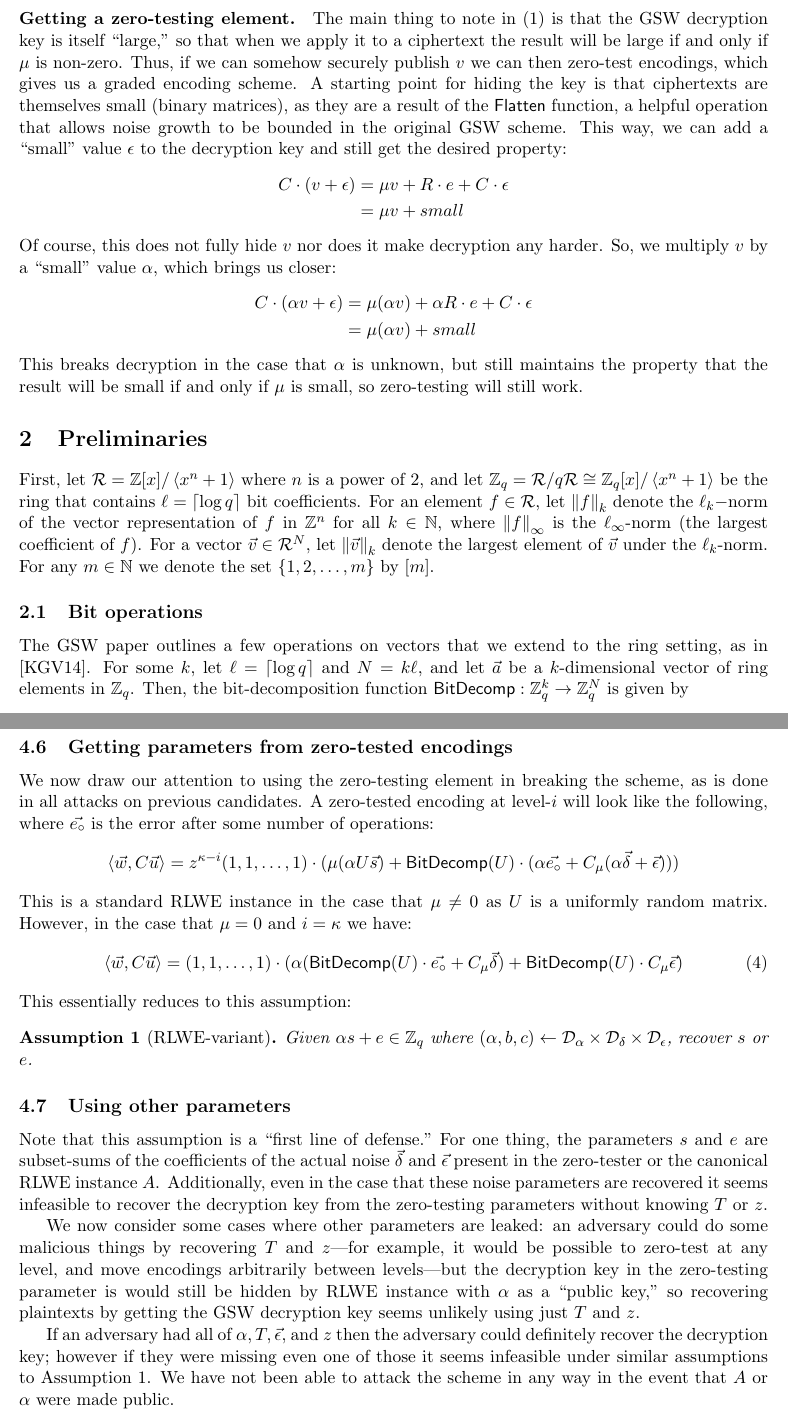
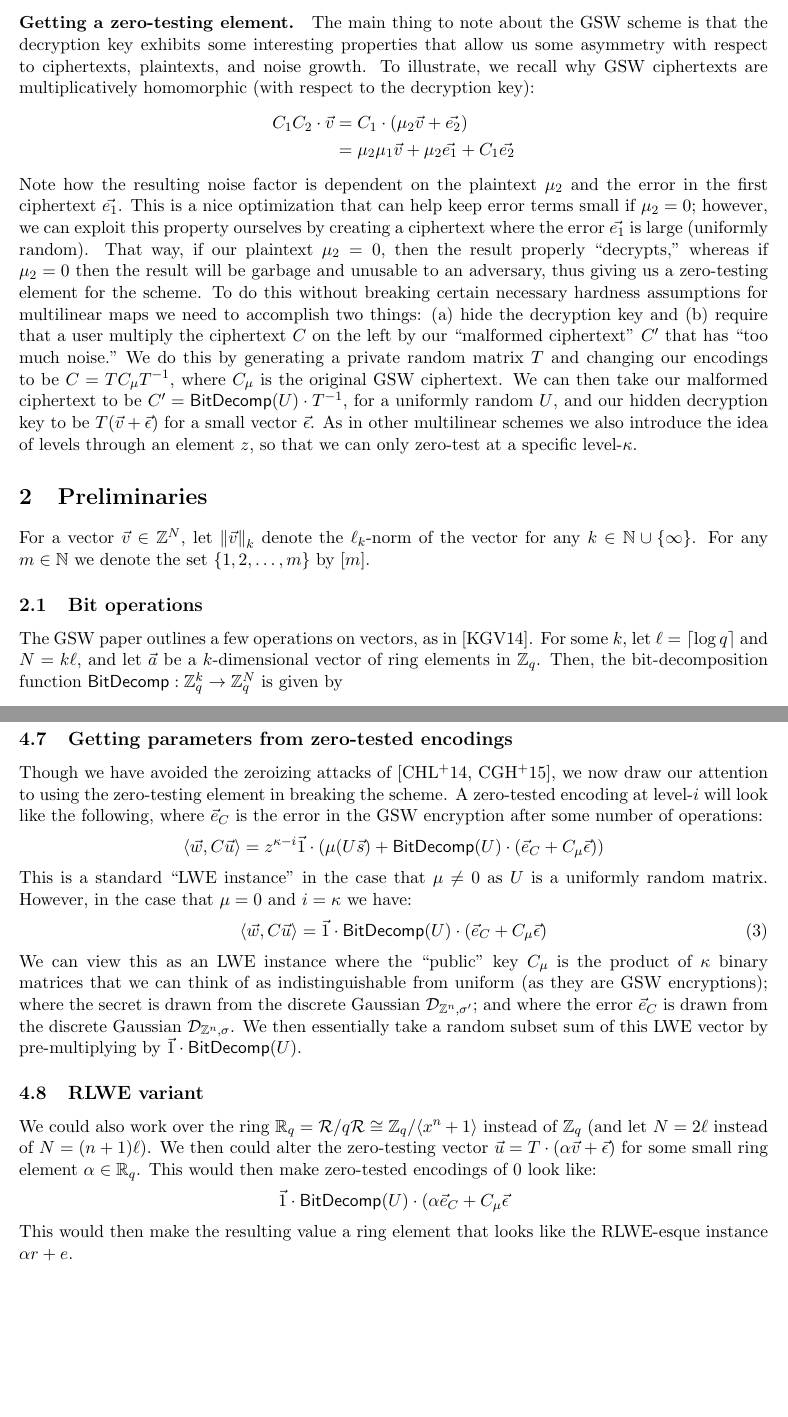
Before and after one commit to ahrussell/newmmap, a LaTeX paper (writeup.tex, which reads construction.tex, intro.tex, prelim.tex): two parts of pages 3 and 10 of 14, joined at a grey line, cut so that both start at the same text, the shorter picture padded with empty space. The pictures show the PDF file writeup.pdf that the author committed with the source.

Commit message:
over the integers

```diff
--- a/construction.tex
+++ b/construction.tex
@@ -10 +10,2 @@ recalling that $E(\mu) = \flattenfn\left(\mu I_{N} + \bdfn(R\cdot A))\right)$ is
 
+\paragraph{Zero testing:  $\mathsf{isZero}(C, \pzt) \stackrel{?}{=} 0/1$.}  To zero-test an encoding $C = z^{-\kappa} T C_\mu T^{-1}$ of $\mu$ at level-$\kappa$, output 1 if $\norm{\infty}{\left<\w, C\u\right>} < P$ and 0 otherwise.  To see briefly why this is correct, recall the properties of the bit operations and GSW decryption from Section \ref{sec:prelim}.  Then we have the following, where $\vec{e}_C$ is the error present in the GSW encryption $C_\mu$:
@@ -12,14 +12,9 @@ recalling that $E(\mu) = \flattenfn\left(\mu I_{N} + \bdfn(R\cdot A))\right)$ is
 \begin{align*}
 C\u &= z^{-\kappa} T C_\mu T^{-1} \cdot \u\\
-&= z^{-\kappa} T C_\mu  T^{-1} \cdot z^\kappa T\cdot ((\alpha(z^\kappa\vec{v} + \vec{\delta}) + \vec{\epsilon})\\
-&= (z^{-\kappa} z^{\kappa}) T \cdot C_\mu (\alpha(\vec{v} + \vec{\delta}) + \vec{\epsilon})\\
-&= T \cdot (\alpha(C_\mu\vec{v} + C_\mu\vec{\delta}) + C_\mu\vec{\epsilon})\\
-&= T \cdot (\alpha\left(\flattenfn(\mu I_{N} + \bdfn(R\cdot A))\vec{v} + C_\mu\vec{\delta}\right) + C_\mu\vec{\epsilon})\\
-&= T \cdot (\alpha(\mu \vec{v} + \vec{e}) + C_\mu\vec{\delta}) + C_\mu\vec{\epsilon})
+&= z^{-\kappa} T C_\mu  T^{-1} \cdot z^\kappa T\cdot (\vec{v} + \vec{\epsilon})\\
+&= (z^{-\kappa} z^{\kappa}) T \cdot C_\mu (\vec{v} + \vec{\epsilon})\\
+&= T \cdot (C_\mu\vec{v} + C_\mu\vec{\epsilon})\\
+&= T \cdot (\mu \vec{v} + \vec{e}_C + C_\mu\vec{\epsilon})
 \end{align*}
 which gives us
 \begin{align*}
-\left<\w, C\u\right> &= (1,1,\ldots,1)\cdot\bdfn(U)\cdot T^{-1}\cdot T \cdot (\alpha((\mu \vec{v} + \vec{e}) + C_\mu\vec{\delta}) + C_\mu\vec{\epsilon})\\
-&= (1,1,\ldots,1)\cdot\bdfn(U) \cdot (\alpha((\mu \vec{v} + \vec{e}) + C_\mu\vec{\delta}) + C_\mu\vec{\epsilon})\\
-&= (1,1,\ldots,1)\cdot(\mu(\alpha U \vec{s}) + \bdfn(U)\cdot (\alpha\vec{e} + C_\mu(\alpha\vec{\delta} + \vec{\epsilon})))\\
-&= (1,1,\ldots,1)\cdot(\mu(big) + small)
@@ -72,5 +67,5 @@ B_\kappa = (nN\cdot B_\mu)^\kappa \cdot B_e
 Then, when we apply the zero-testing element at level-$\kappa$ we have:
 \begin{equation}
 \label{noise2}
-C\pzt = \alpha (\mu \vec{v} + \vec{e_{\circ}} + C\vec{\delta}) + C\vec{\epsilon}
+\vec{1}\cdot(\mu(U \vec{s}) + \bdfn(U)\cdot (\vec{e}_C + C_\mu\vec{\epsilon}))\\
 \end{equation}
--- a/intro.tex
+++ b/intro.tex
@@ -14,8 +14,3 @@ Multilinear maps have a range of applications, such as an $N$-way Diffie-Hellman
 
-$$C = \mu I_N + R\cdot A$$
+$$C = \flattenfn(\mu I_N + \bdfn(R\cdot A))$$
 
-In GSW the decryption key $v$ (a vector) acts as an ``approximate inverse" to the public key $A$, so that $A\cdot v = e$ where $e$ is small.  Thus when we multiply $C$ by $v$ we get the following:
-\begin{equation}
-\label{gswintro}
-C\cdot v = \mu v + R\cdot e
-\end{equation}
@@ -23,13 +24,10 @@ The plaintext $\mu$ can then be recovered because $R\cdot e$ is small.
+\end{align*}
+The plaintext $\mu$ can then be recovered because $R\cdot \vec{e}$ is small.
 
 \paragraph{Getting a zero-testing element.}
-The main thing to note in \eqref{gswintro} is that the GSW decryption key is itself ``large," so that when we apply it to a ciphertext the result will be large if and only if $\mu$ is non-zero.  Thus, if we can somehow securely publish $v$ we can then zero-test encodings, which gives us a graded encoding scheme.  A starting point for hiding the key is that ciphertexts are themselves small (binary matrices), as they are a result of the $\flattenfn$ function, a helpful operation that allows noise growth to be bounded in the original GSW scheme.  This way, we can add a ``small" value $\epsilon$ to the decryption key and still get the desired property:
+The main thing to note about the GSW scheme is that the decryption key exhibits some interesting properties that allow us some asymmetry with respect to ciphertexts, plaintexts, and noise growth.  To illustrate, we recall why GSW ciphertexts are multiplicatively homomorphic (with respect to the decryption key):
 \begin{align*}
-C\cdot(v + \epsilon) &= \mu v + R\cdot e + C\cdot \epsilon \\
-&= \mu v + small
+C_1C_2\cdot \vec{v} &= C_1\cdot (\mu_2 \vec{v} + \vec{e_2})\\
+&= \mu_2\mu_1 \vec{v} + \mu_2\vec{e_1}+ C_1\vec{e_2}
 \end{align*}
-Of course, this does not fully hide $v$ nor does it make decryption any harder.  So, we multiply $v$ by a ``small" value $\alpha$, which brings us closer:
-\begin{align*}
-C\cdot(\alpha v + \epsilon) &= \mu (\alpha v) + \alpha R\cdot e + C\cdot \epsilon \\
-&= \mu (\alpha v) + small
-\end{align*}
-This breaks decryption in the case that $\alpha$ is unknown, but still maintains the property that the result will be small if and only if $\mu$ is small, so zero-testing will still work.
+Note how the resulting noise factor is dependent on the plaintext $\mu_2$ and the error in the first ciphertext $\vec{e_1}$.  This is a nice optimization that can help keep error terms small if $\mu_2 = 0$; however, we can exploit this property ourselves by creating a ciphertext where the error $\vec{e_1}$ is large (uniformly random).  That way, if our plaintext $\mu_2 = 0$, then the result properly ``decrypts," whereas if $\mu_2 = 0$ then the result will be garbage and unusable to an adversary, thus giving us a zero-testing element for the scheme.  To do this without breaking certain necessary hardness assumptions for multilinear maps we need to accomplish two things: (a) hide the decryption key and (b) require that a user multiply the ciphertext $C$ on the left by our ``malformed ciphertext" $C'$ that has ``too much noise."  We do this by generating a private random matrix $T$ and changing our encodings to be $C = TC_\mu T^{-1}$, where $C_\mu$ is the original GSW ciphertext.  We can then take our malformed ciphertext to be $C' = \bdfn(U)\cdot T^{-1}$, for a uniformly random $U$, and our hidden decryption key to be $T(\vec{v} + \vec{\epsilon})$ for a small vector $\vec{\epsilon}$.  As in other multilinear schemes we also introduce the idea of levels through an element $z$, so that we can only zero-test at a specific level-$\kappa$.
--- a/prelim.tex
+++ b/prelim.tex
@@ -1,6 +1,6 @@
-\section{Preliminaries}
+\section{Preliminaries}\label{sec:prelim}
 
-First, let $\R = \mathbb{Z}[x] / \left<x^n + 1\right>$ where $n$ is a power of 2, and let $\Zq = \R/q\R \cong \mathbb{Z}_q[x] / \left<x^n + 1\right> $ be the ring that contains $\ell = \lceil\log q\rceil$ bit coefficients.  For an element $f \in \R$, let $\norm{k}{f}$ denote the $\ell_k-$norm of the vector representation of $f$ in $\mathbb{Z}^n$ for all $k \in \mathbb{N}$, where $\norm{\infty}{f}$ is the $\ell_\infty$-norm (the largest coefficient of $f$).  For a vector $\vec{v} \in \R^N$, let $\norm{k}{\vec{v}}$ denote the largest element of $\vec{v}$ under the $\ell_k$-norm. For any $m \in \mathbb{N}$ we denote the set $\{1,2,\ldots,m\}$ by $[m]$.
+For a vector $\vec{v} \in \Z^N$, let $\norm{k}{\vec{v}}$ denote the $\ell_k$-norm of the vector for any $k \in \mathbb{N}\cup \{\infty\}$. For any $m \in \mathbb{N}$ we denote the set $\{1,2,\ldots,m\}$ by $[m]$.
 
 \subsection{Bit operations}
 
--- a/security.tex
+++ b/security.tex
@@ -35,2 +37,2 @@ Attacks on previous schemes \cite{chl,cgh,hj} that make use of encodings of 0 fa
-$$\left<\w, C \u\right> = (1,1,\ldots, 1)\cdot(\alpha (\bdfn(U)\vec{e_{\circ}} + \bdfn(U)\cdot C\vec{\delta}) + \bdfn(U)\cdot C\vec{\epsilon})$$
-where $\vec{e_{\circ}}$ is the noise present in the encoding.  So this result is essentially a ring element $hr + e$ in the notation of CLT and GGH, which breaks the previous attacks that rely on this multiplicative structure for things like computing GCDs and determinants.
+Attacks on previous schemes \cite{chl,cgh,hj} that make use of encodings of 0 fail against our scheme for a number of reasons. The principal advantage that our scheme has over others is that zero-tested encodings of $0$ are not exact multiples of noise elements, and instead result in LWE-esque instances with some additive noise.  To illustrate, a zero-tested encoding of $0$ in \cite{clt} or \cite{ggh13a} is of the form $hr$ where $h$ is a ``small-ish" noise element, and $r$ is the noise present in the encoding.  In our scheme, however, a zero-tested encoding of $0$ is of the form
+$$\left<\w, C \u\right> = \vec{1}\cdot \bdfn(U)\cdot (\vec{e}_C + C_\mu\vec{\epsilon})$$
@@ -55,25 +58,19 @@ We first want to rule out that we cannot get useful information out of the zero-
 \w &= (1,1,\ldots, 1)\cdot\bdfn(U)\cdot T^{-1}
 \end{align*}
 where $z^\kappa$, $T$, and $U$ are uniformly random elements.  Multiplying them together we get:
-$$z^\kappa (1,1,\ldots, 1)\cdot (\alpha (U\vec{s} + \bdfn(U)\cdot\vec{\delta}) + \bdfn(U)\cdot\vec{\epsilon})$$
+$$z^\kappa (1,1,\ldots, 1)\cdot (U\vec{s} + \bdfn(U)\cdot\vec{\epsilon})$$
 
 \subsection{Getting parameters from zero-tested encodings}
 
-We now draw our attention to using the zero-testing element in breaking the scheme, as is done in all attacks on previous candidates.  A zero-tested encoding at level-$i$ will look like the following, where $\vec{e_{\circ}}$ is the error after some number of operations:
-$$\left<\w, C \u\right> = z^{\kappa-i}(1,1,\ldots,1)\cdot(\mu(\alpha U \vec{s}) + \bdfn(U)\cdot (\alpha\vec{e_\circ} + C_\mu(\alpha\vec{\delta} + \vec{\epsilon})))$$
-This is a standard RLWE instance in the case that $\mu \not= 0$ as $U$ is a uniformly random matrix.  However, in the case that $\mu = 0$ and $i = \kappa$ we have:
+Though we have avoided the zeroizing attacks of \cite{chl, cgh}, we now draw our attention to using the zero-testing element in breaking the scheme.  A zero-tested encoding at level-$i$ will look like the following, where $\vec{e}_C$ is the error in the GSW encryption after some number of operations:
+$$\left<\w, C \u\right> = z^{\kappa-i}\vec{1}\cdot(\mu(U \vec{s}) + \bdfn(U)\cdot (\vec{e}_C + C_\mu\vec{\epsilon}))$$
+This is a standard ``LWE instance" in the case that $\mu \not= 0$ as $U$ is a uniformly random matrix.  However, in the case that $\mu = 0$ and $i = \kappa$ we have:
 \begin{equation}\label{eq:topleveltested}
-\left<\w, C \u\right> = (1,1,\ldots,1)\cdot(\alpha (\bdfn(U)\cdot \vec{e_\circ} + C_\mu\vec{\delta}) + \bdfn(U)\cdot C_\mu\vec{\epsilon})
+\left<\w, C \u\right> = \vec{1}\cdot \bdfn(U)\cdot (\vec{e}_C + C_\mu\vec{\epsilon})
 \end{equation}
-This essentially reduces to this assumption:
-\begin{assumption}[RLWE-variant]
-\label{rlwevar}
-Given $\alpha s + e \in \Zq$ where $(\alpha, b, c) \leftarrow \mathcal{D}_\alpha \times \mathcal{D}_\delta \times \mathcal{D}_\epsilon$, recover $s$ or $e$.
-\end{assumption}
+We can view this as an LWE instance where the ``public" key $C_\mu$ is the product of $\kappa$ binary matrices that we can think of as indistinguishable from uniform (as they are GSW encryptions); where the secret is drawn from the discrete Gaussian $\mathcal{D}_{\Z^n, \sigma'}$; and where the error $\vec{e}_C$ is drawn from the discrete Gaussian $\mathcal{D}_{\Z^n, \sigma}$.  We then essentially take a random subset sum of this LWE vector by pre-multiplying by $\vec{1}\cdot\bdfn(U)$.
 
-\subsection{Using other parameters}
-Note that this assumption is a ``first line of defense."  For one thing, the parameters $s$ and $e$ are subset-sums of the coefficients of the actual noise $\vec{\delta}$ and $\vec{\epsilon}$ present in the zero-tester or the canonical RLWE instance $A$. Additionally, even in the case that these noise parameters are recovered it seems infeasible to recover the decryption key from the zero-testing parameters without knowing $T$ or $z$.
-
-We now consider some cases where other parameters are leaked:  an adversary could do some malicious things by recovering $T$ and $z$---for example, it would be possible to zero-test at any level, and move encodings arbitrarily between levels---but the decryption key in the zero-testing parameter is would still be hidden by RLWE instance with $\alpha$ as a ``public key," so recovering plaintexts by getting the GSW decryption key seems unlikely using just $T$ and $z$.
-
-If an adversary had all of $\alpha, T, \vec{\epsilon},$ and $z$ then the adversary could definitely recover the decryption key; however if they were missing even one of those it seems infeasible under similar assumptions to Assumption \ref{rlwevar}.  We have not been able to attack the scheme in any way in the event that $A$ or $\alpha$ were made public.
+\subsection{RLWE variant}
+We could also work over the ring $\Rq = \R/q\R \cong \Zq/\langle x^n + 1 \rangle$ instead of $\Zq$ (and let $N = 2\ell$ instead of $N = (n+1)\ell$).  We then could alter the zero-testing vector $\u = T\cdot(\alpha\vec{v} + \vec{\epsilon})$ for some small ring element $\alpha \in \Rq$.  This would then make zero-tested encodings of $0$ look like:
+$$\vec{1}\cdot \bdfn(U)\cdot (\alpha\vec{e}_C + C_\mu\vec{\epsilon}$$
+This would then make the resulting value a ring element that looks like the RLWE-esque instance $\alpha r + e$.
```
Also changed, not shown: writeup.tex (+1 -0 lines), writeup.pdf, construction.tex (25 more changed lines), intro.tex (16 more changed lines), prelim.tex (14 more changed lines), security.tex (13 more changed lines).
